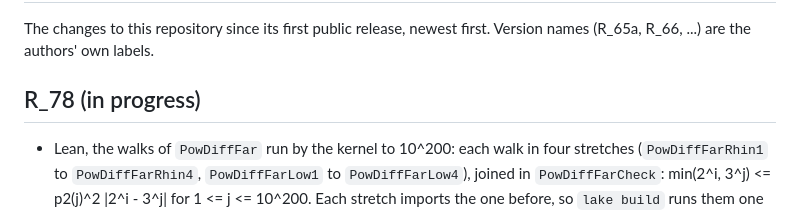
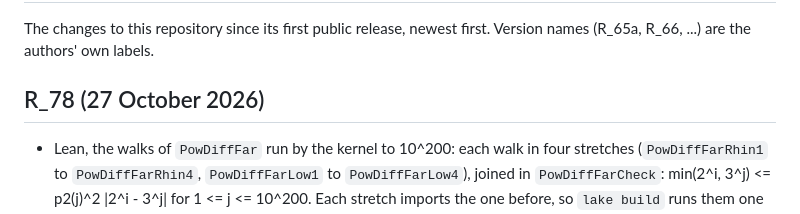
Before and after one commit to druud/Collatz-but-stop-at-the-drop, a Markdown page: CHANGES.md, the part around the change. Drawn GitHub-style.

Commit message:
Docs for R_78: closing doc round
Generation 78: the walks to 10^200 in the tree (stretches, the bracket
from literal checkpoints), paper 3 Ch. 3 and Ch. 9, A399997 a(16) = 103.
Changes and CHANGES get a section R_78; Handover, History updated.

Co-Authored-By: Claude Opus 5.5 <noreply@anthropic.com>

```diff
--- a/CHANGES.md
+++ b/CHANGES.md
@@ -3,7 +3,7 @@
 The changes to this repository since its first public release, newest
 first. Version names (R_65a, R_66, ...) are the authors' own labels.
 
-## R_78 (in progress)
+## R_78 (27 October 2026)
 
 - Lean, the walks of `PowDiffFar` run by the kernel to 10^200:
   each walk in four stretches (`PowDiffFarRhin1` to
```
